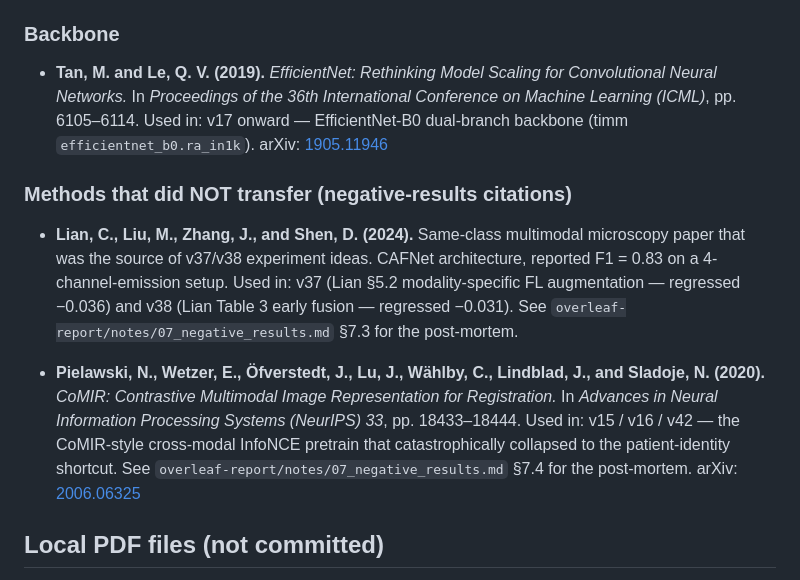
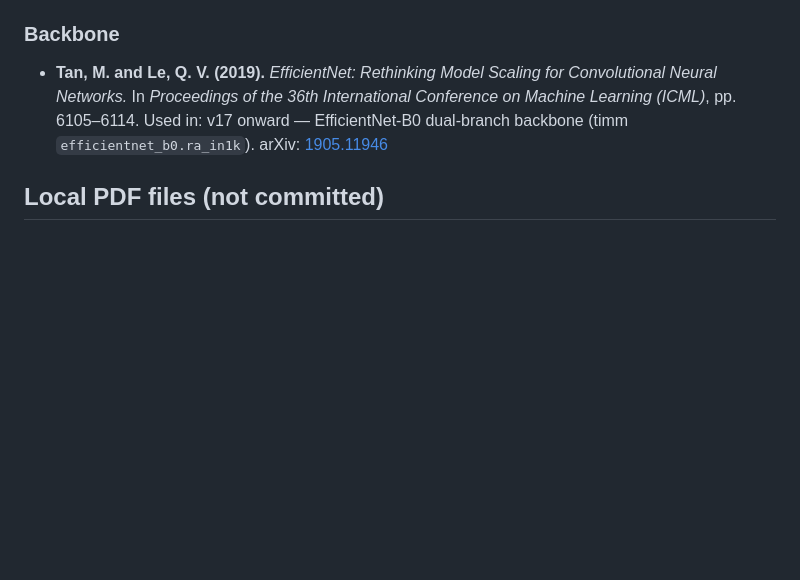
Before and after one commit to rafallex/multimodal-microscopy-distillation, a Markdown page: REFERENCES.md, the part around the change. Rendered like a GitHub page; blank space fills up the shorter version.

```diff
--- a/REFERENCES.md
+++ b/REFERENCES.md
@@ -34,15 +34,6 @@ Canonical citations for the methods and ideas this project builds on. The corres
   Used in: v17 onward — EfficientNet-B0 dual-branch backbone (timm `efficientnet_b0.ra_in1k`).
   arXiv: [1905.11946](https://arxiv.org/abs/1905.11946)
 
-### Methods that did NOT transfer (negative-results citations)
-
-- **Lian, C., Liu, M., Zhang, J., and Shen, D. (2024).** Same-class multimodal microscopy paper that was the source of v37/v38 experiment ideas. CAFNet architecture, reported F1 = 0.83 on a 4-channel-emission setup.
-  Used in: v37 (Lian §5.2 modality-specific FL augmentation — regressed −0.036) and v38 (Lian Table 3 early fusion — regressed −0.031). See `overleaf-report/notes/07_negative_results.md` §7.3 for the post-mortem.
-
-- **Pielawski, N., Wetzer, E., Öfverstedt, J., Lu, J., Wählby, C., Lindblad, J., and Sladoje, N. (2020).** *CoMIR: Contrastive Multimodal Image Representation for Registration.* In *Advances in Neural Information Processing Systems (NeurIPS) 33*, pp. 18433–18444.
-  Used in: v15 / v16 / v42 — the CoMIR-style cross-modal InfoNCE pretrain that catastrophically collapsed to the patient-identity shortcut. See `overleaf-report/notes/07_negative_results.md` §7.4 for the post-mortem.
-  arXiv: [2006.06325](https://arxiv.org/abs/2006.06325)
-
 ## Local PDF files (not committed)
 
 The user may have copies of these PDFs at the repo root or in a personal `~/papers/` folder for reading; they are intentionally **not** committed to keep repo size small and to avoid redistributing copyrighted material. Filenames seen locally:
```
Also changed, not shown: README.md (+3 -11 lines), presentation/figures/lb_progression.png, 2 other files.
